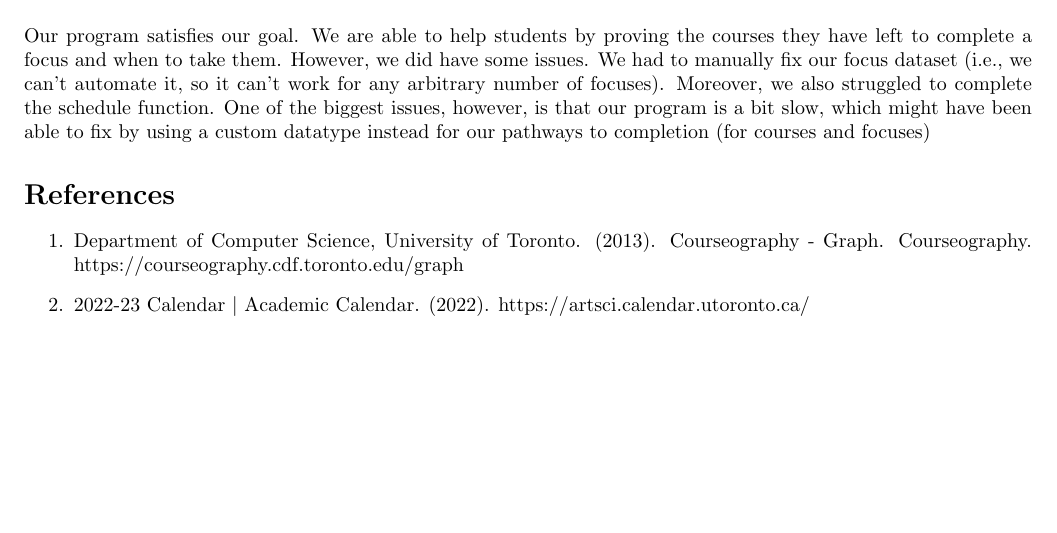
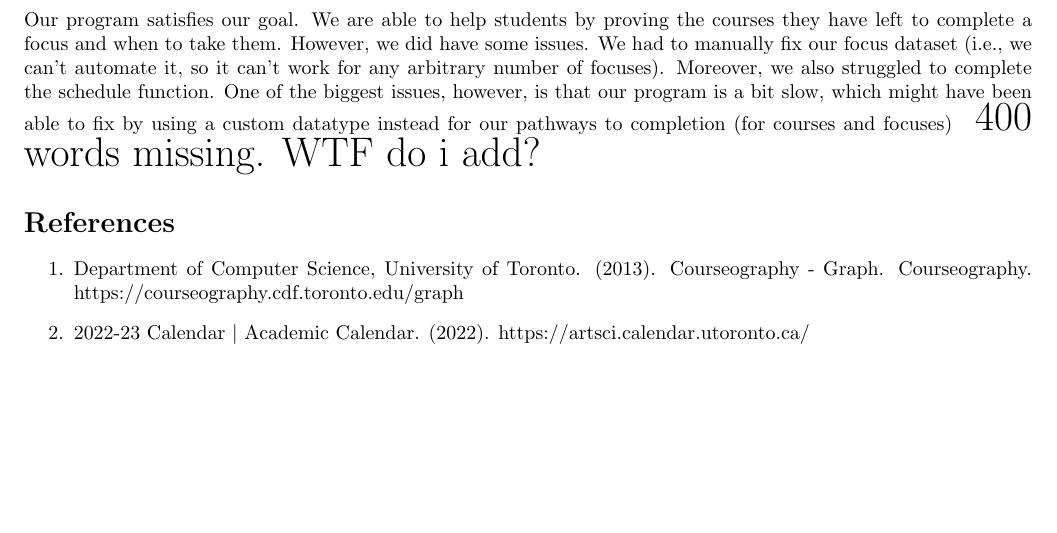
Before and after one commit to sarvaSanjay/FocusForge, a LaTeX document (latex 9 48 PM copy.tex): part of page 2 of 2, cut so that both start at the same text, the shorter picture padded with empty space. Compiled offline with pdfLaTeX.

Commit message:
Update latex 9 48 PM copy.tex

```diff
--- a/latex 9 48 PM copy.tex
+++ b/latex 9 48 PM copy.tex
@@ -58,6 +58,9 @@ After comparing both scrapy and beautifulsoup, we decided to go with beautiful s
 \begin{huge} Can't think of anything else \end{huge}
 \section*{Discussion}
 Our program satisfies our goal. We are able to help students by proving the courses they have left to complete a focus and when to take them. However, we did have some issues. We had to manually fix our focus dataset (i.e., we can't automate it, so it can't work for any arbitrary number of focuses). Moreover, we also struggled to complete the schedule function. One of the biggest issues, however, is that our program is a bit slow, which might have been able to fix by using a custom datatype instead for our pathways to completion (for courses and focuses)
+\begin{huge}
+400 words missing. WTF do i add?
+\end{huge}
 
 
 \section*{References}
```
